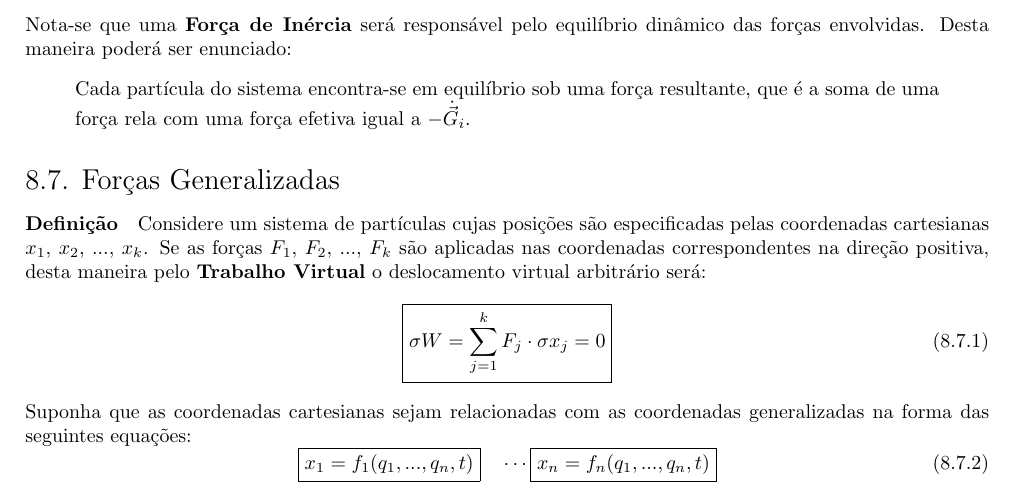
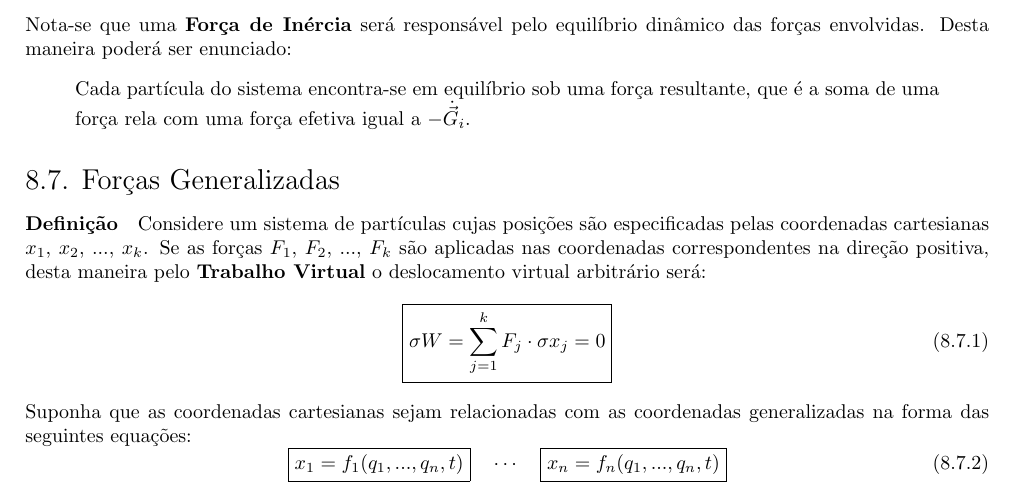
Before and after one commit to tr0fin0/classes_unicamp, a LaTeX document (em404/em404.tex): part of page 35 of 35, cut so that both start at the same text. Compiled offline with pdfLaTeX.

Commit message:
:pencil2: add equation space

```diff
--- a/em404/em404.tex
+++ b/em404/em404.tex
@@ -1956,6 +1956,7 @@
                     }
                     \quad
                     \cdots
+                    \quad
                     \boxed{
                         x_{n} =
                         f_{n} (q_{1}, ..., q_{n}, t)
```
